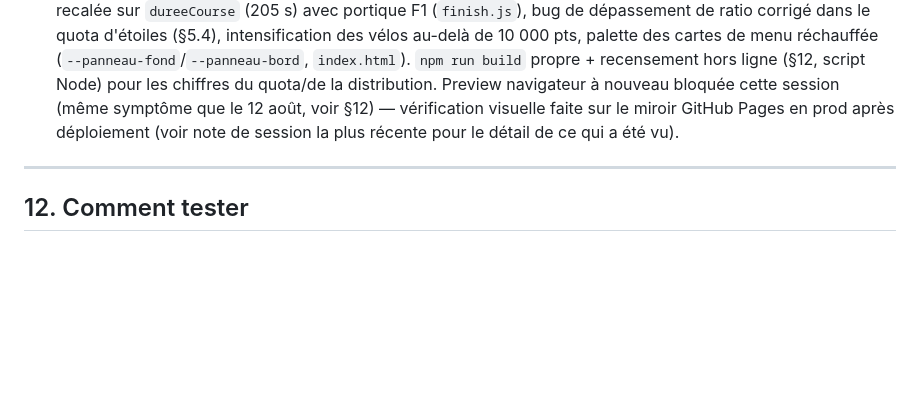
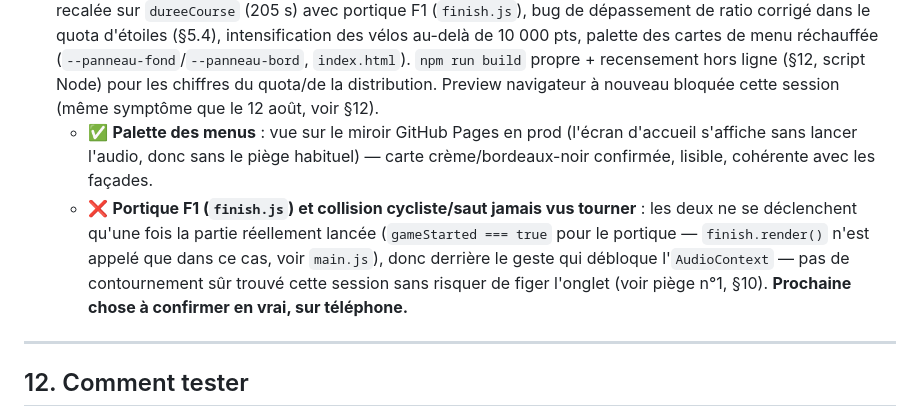
Before and after one commit to pmcmp3/la-ville-est-belle, a Markdown page: ARCHITECTURE.md, the part around the change. GitHub-like rendering; blank space fills up the shorter version.

Commit message:
Précise ce qui a été vérifié visuellement ce soir (palette menus) et ce qui ne l'a pas été (portique F1, saut vélo)

```diff
--- a/ARCHITECTURE.md
+++ b/ARCHITECTURE.md
@@ -747,8 +747,16 @@ toute la session, donc rien de tout ça vérifié autrement qu'en jouant réelle
   de 10 000 pts, palette des cartes de menu réchauffée (`--panneau-fond`/`--panneau-bord`,
   `index.html`). `npm run build` propre + recensement hors ligne (§12, script Node) pour les
   chiffres du quota/de la distribution. Preview navigateur à nouveau bloquée cette session (même
-  symptôme que le 12 août, voir §12) — vérification visuelle faite sur le miroir GitHub Pages en
-  prod après déploiement (voir note de session la plus récente pour le détail de ce qui a été vu).
+  symptôme que le 12 août, voir §12).
+  - ✅ **Palette des menus** : vue sur le miroir GitHub Pages en prod (l'écran d'accueil s'affiche
+    sans lancer l'audio, donc sans le piège habituel) — carte crème/bordeaux-noir confirmée,
+    lisible, cohérente avec les façades.
+  - ❌ **Portique F1 (`finish.js`) et collision cycliste/saut jamais vus tourner** : les deux ne
+    se déclenchent qu'une fois la partie réellement lancée (`gameStarted === true` pour le
+    portique — `finish.render()` n'est appelé que dans ce cas, voir `main.js`), donc derrière le
+    geste qui débloque l'`AudioContext` — pas de contournement sûr trouvé cette session sans
+    risquer de figer l'onglet (voir piège n°1, §10). **Prochaine chose à confirmer en vrai, sur
+    téléphone.**
 
 ---
 
```
